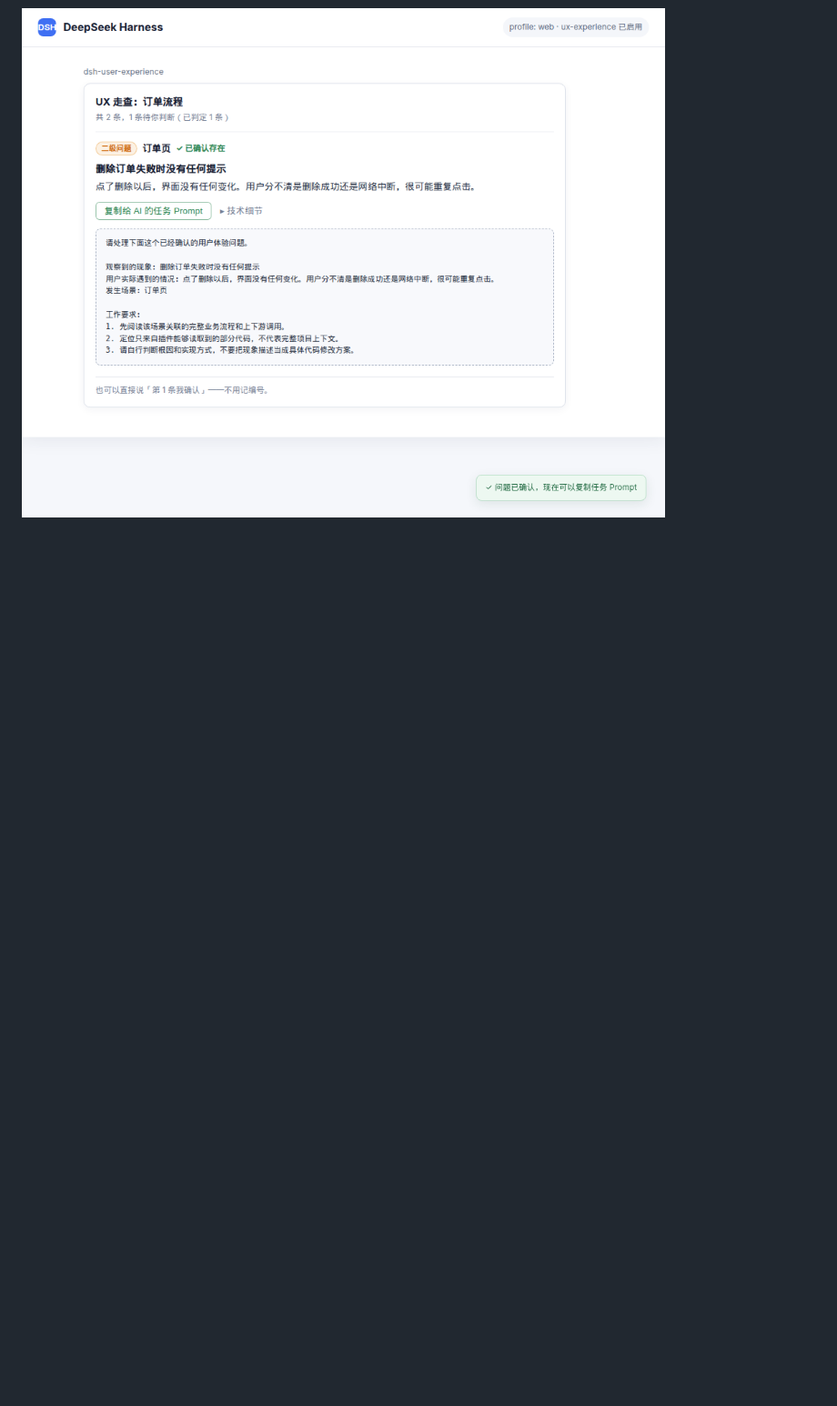
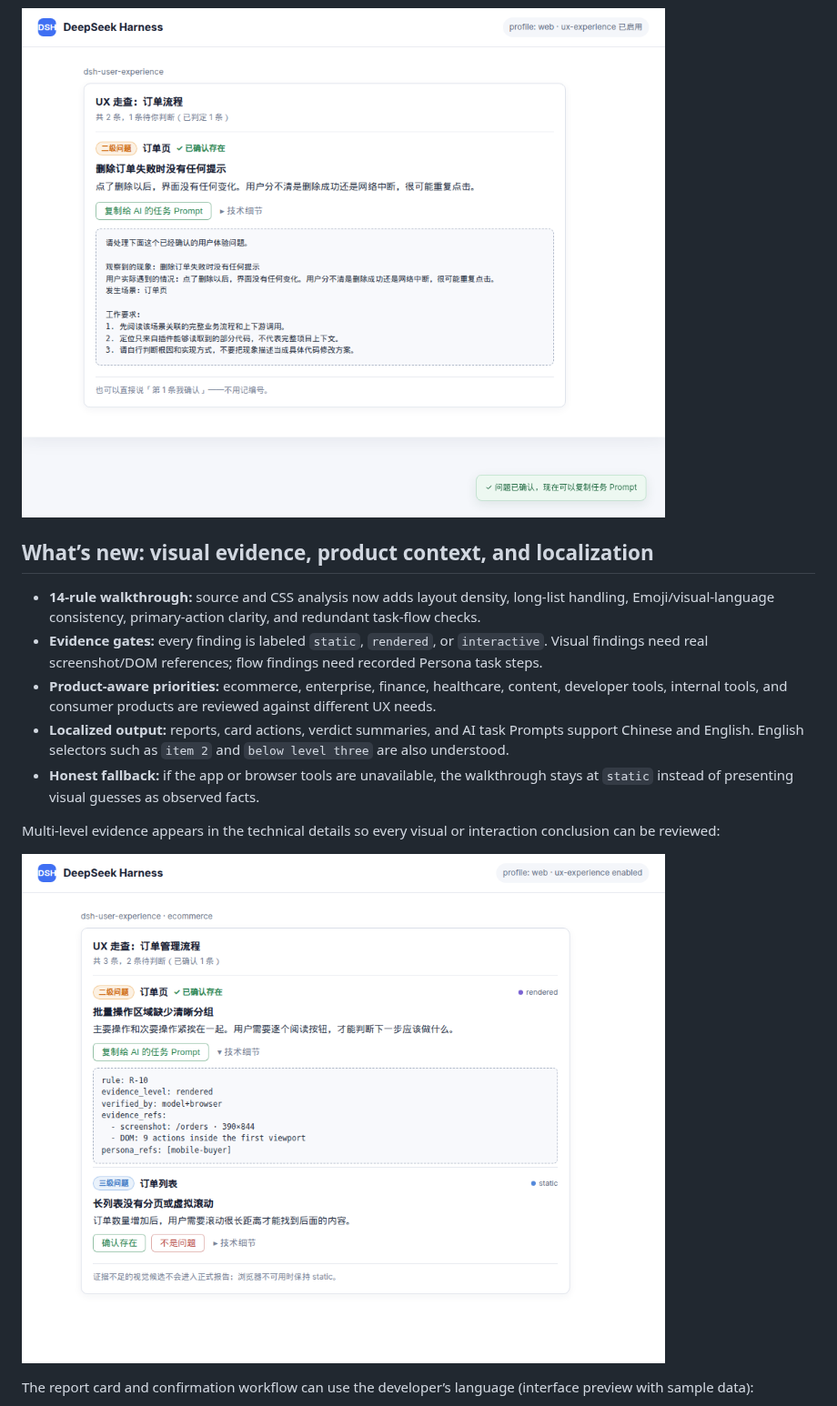
Before and after one commit to DietCokewithSugar/dsh-user-experience, a Markdown page: README.md, the part around one of its changes. Shown at 91% size. Rendered like a GitHub page; pictures changed too: docs/images/ux-multi-evidence.png (added); blank space fills up the shorter version.

Commit message:
docs: showcase multi-evidence and localized reports
Co-authored-by: Steven <DietCokewithSugar@users.noreply.github.com>

```diff
--- a/README.md
+++ b/README.md
@@ -35,3 +35,18 @@ The walkthrough report explains the observed behavior and user impact in plain l
 Once you confirm that a finding is real, the card provides a task Prompt you can copy to another AI. It describes the observed phenomenon rather than prescribing code changes, tells the AI to inspect the complete project context, and explicitly allows copy changes:
 
 ![Confirmed UX finding with a copy-to-AI Prompt action](docs/images/ux-confirmed-prompt.png)
+
+## What’s new: visual evidence, product context, and localization
+
+- **14-rule walkthrough:** source and CSS analysis now adds layout density, long-list handling, Emoji/visual-language consistency, primary-action clarity, and redundant task-flow checks.
+- **Evidence gates:** every finding is labeled `static`, `rendered`, or `interactive`. Visual findings need real screenshot/DOM references; flow findings need recorded Persona task steps.
+- **Product-aware priorities:** ecommerce, enterprise, finance, healthcare, content, developer tools, internal tools, and consumer products are reviewed against different UX needs.
+- **Localized output:** reports, card actions, verdict summaries, and AI task Prompts support Chinese and English. English selectors such as `item 2` and `below level three` are also understood.
+- **Honest fallback:** if the app or browser tools are unavailable, the walkthrough stays at `static` instead of presenting visual guesses as observed facts.
+
+Multi-level evidence appears in the technical details so every visual or interaction conclusion can be reviewed:
+
+![UX report with rendered and static evidence levels](docs/images/ux-multi-evidence.png)
+
+The report card and confirmation workflow can use the developer’s language (interface preview with sample data):
+
```
Also changed, not shown: other parts of README.md (+1 -0 lines), README.zh.md (+16 -0 lines), docs/images/ux-english-report.png (added).
